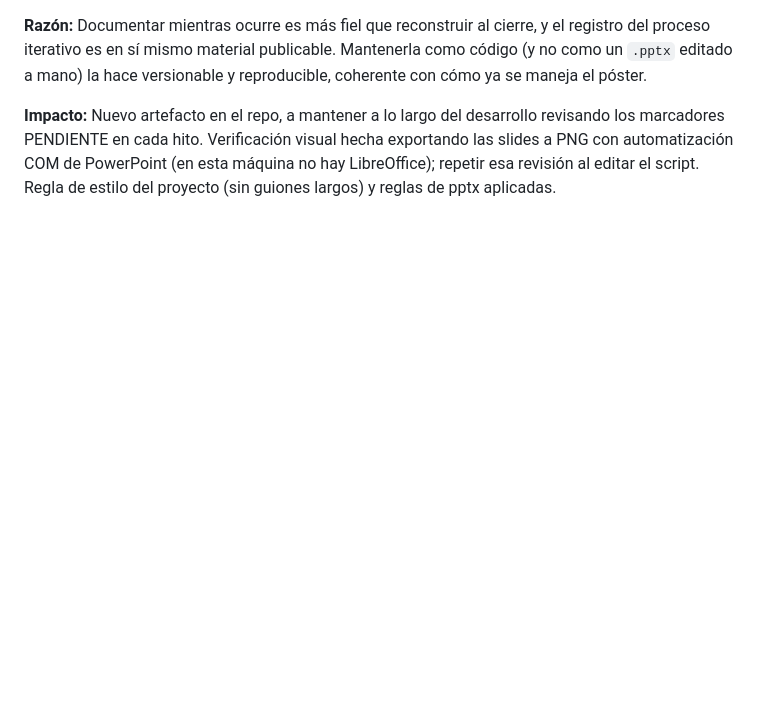
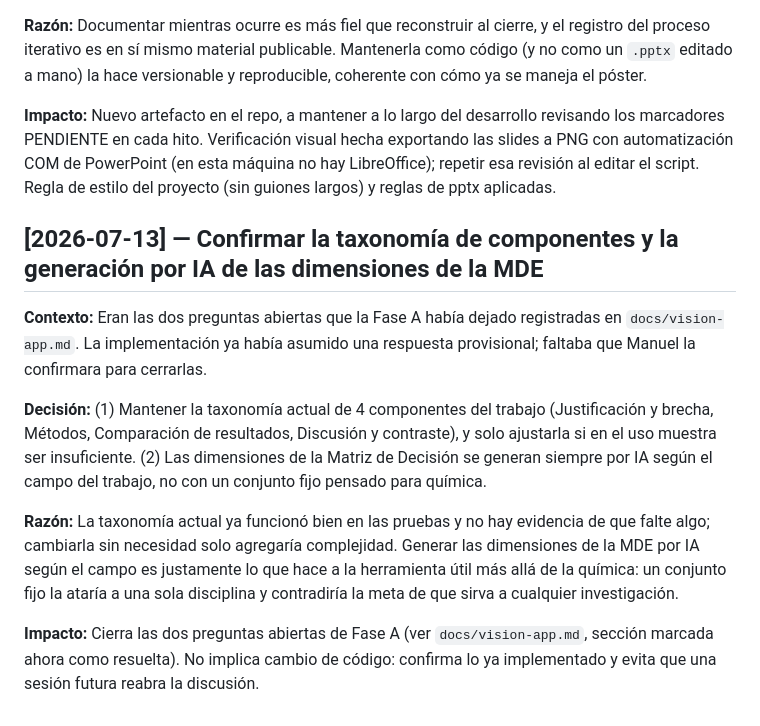
Before and after one commit to mreyesg/eugenia-lab-biva, a Markdown page: lab/decision_log.md, the part around the change. Drawn GitHub-style; blank space fills up the shorter version.

```diff
--- a/lab/decision_log.md
+++ b/lab/decision_log.md
@@ -74,3 +74,13 @@ Registro de decisiones que afectan la dirección, estructura o metodología del
 **Razón:** Documentar mientras ocurre es más fiel que reconstruir al cierre, y el registro del proceso iterativo es en sí mismo material publicable. Mantenerla como código (y no como un `.pptx` editado a mano) la hace versionable y reproducible, coherente con cómo ya se maneja el póster.
 
 **Impacto:** Nuevo artefacto en el repo, a mantener a lo largo del desarrollo revisando los marcadores PENDIENTE en cada hito. Verificación visual hecha exportando las slides a PNG con automatización COM de PowerPoint (en esta máquina no hay LibreOffice); repetir esa revisión al editar el script. Regla de estilo del proyecto (sin guiones largos) y reglas de pptx aplicadas.
+
+## [2026-07-13] — Confirmar la taxonomía de componentes y la generación por IA de las dimensiones de la MDE
+
+**Contexto:** Eran las dos preguntas abiertas que la Fase A había dejado registradas en `docs/vision-app.md`. La implementación ya había asumido una respuesta provisional; faltaba que Manuel la confirmara para cerrarlas.
+
+**Decisión:** (1) Mantener la taxonomía actual de 4 componentes del trabajo (Justificación y brecha, Métodos, Comparación de resultados, Discusión y contraste), y solo ajustarla si en el uso muestra ser insuficiente. (2) Las dimensiones de la Matriz de Decisión se generan siempre por IA según el campo del trabajo, no con un conjunto fijo pensado para química.
+
+**Razón:** La taxonomía actual ya funcionó bien en las pruebas y no hay evidencia de que falte algo; cambiarla sin necesidad solo agregaría complejidad. Generar las dimensiones de la MDE por IA según el campo es justamente lo que hace a la herramienta útil más allá de la química: un conjunto fijo la ataría a una sola disciplina y contradiría la meta de que sirva a cualquier investigación.
+
+**Impacto:** Cierra las dos preguntas abiertas de Fase A (ver `docs/vision-app.md`, sección marcada ahora como resuelta). No implica cambio de código: confirma lo ya implementado y evita que una sesión futura reabra la discusión.
```
Also changed, not shown: docs/current-status.md (+1 -0 lines), docs/vision-app.md (+5 -3 lines).
